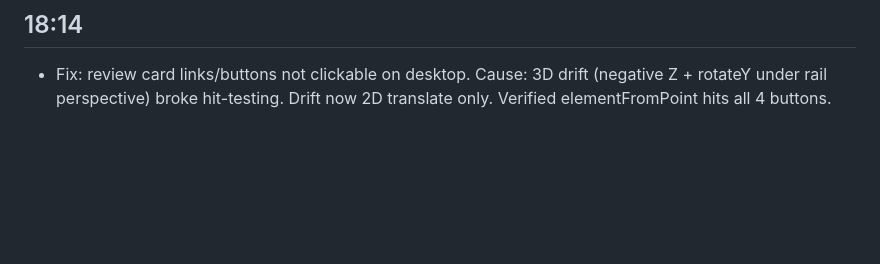
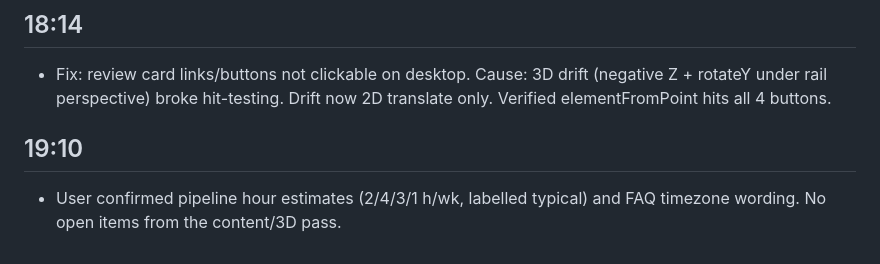
Before and after one commit to jonathantubay06/portfolio, a Markdown page: history/2026-10-02.md, the part around the change. Rendered like a GitHub page; blank space fills up the shorter version.

Commit message:
History: estimates and FAQ wording confirmed
Co-Authored-By: Claude Opus 5.5 <noreply@anthropic.com>

```diff
--- a/history/2026-10-02.md
+++ b/history/2026-10-02.md
@@ -62,3 +62,6 @@
 
 ## 18:14
 - Fix: review card links/buttons not clickable on desktop. Cause: 3D drift (negative Z + rotateY under rail perspective) broke hit-testing. Drift now 2D translate only. Verified elementFromPoint hits all 4 buttons.
+
+## 19:10
+- User confirmed pipeline hour estimates (2/4/3/1 h/wk, labelled typical) and FAQ timezone wording. No open items from the content/3D pass.
```
